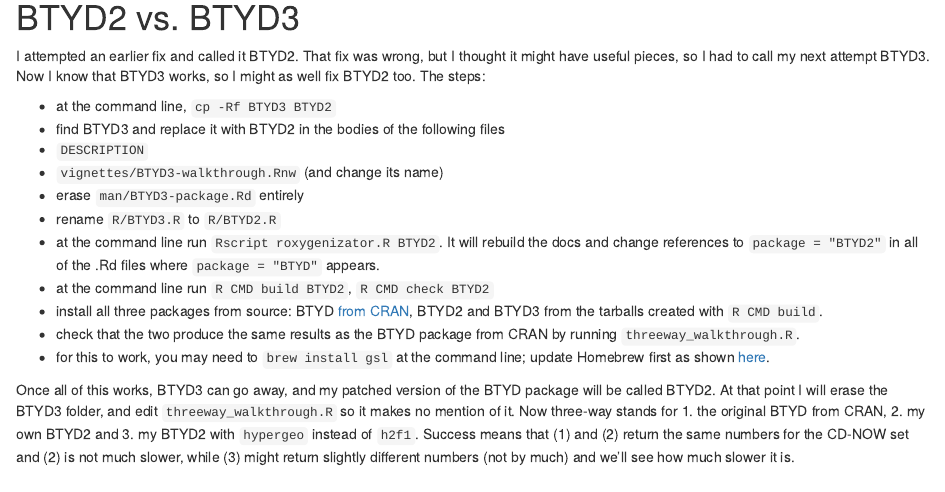
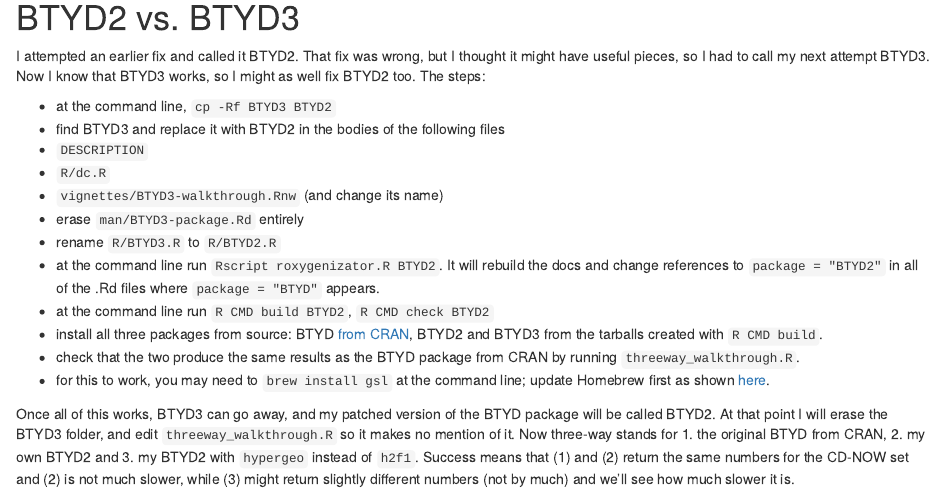
Before and after one commit to ghuiber/BTYD, an R Markdown document (inst/docs/fix_pnbd.Rmd): the page in a window 1100 px wide, from 1800 px down. Rendered offline with R 4.5, knitr and Pandoc, with nearby package versions.

Commit message:
Fixed a few things that gave check_rhub() trouble.

```diff
--- a/inst/docs/fix_pnbd.Rmd
+++ b/inst/docs/fix_pnbd.Rmd
@@ -1166,6 +1166,7 @@
  - at the command line, `cp -Rf BTYD3 BTYD2`
  - find BTYD3 and replace it with BTYD2 in the bodies of the following files
  - `DESCRIPTION`
+ - `R/dc.R`
  - `vignettes/BTYD3-walkthrough.Rnw` (and change its name)
  - erase `man/BTYD3-package.Rd` entirely
  - rename `R/BTYD3.R` to `R/BTYD2.R`
```
Also changed, not shown: R/BTYD.R (+1 -1 lines), R/dc.R (+10 -10 lines), 2 other files.
